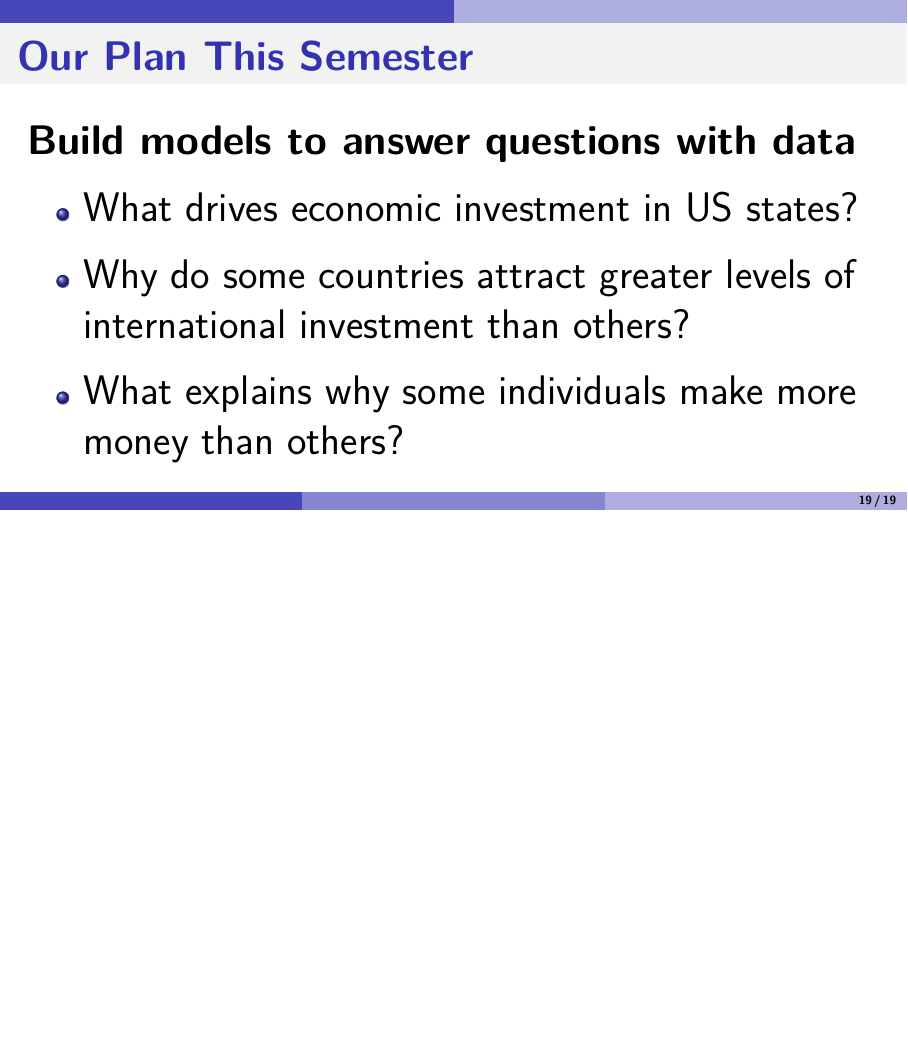
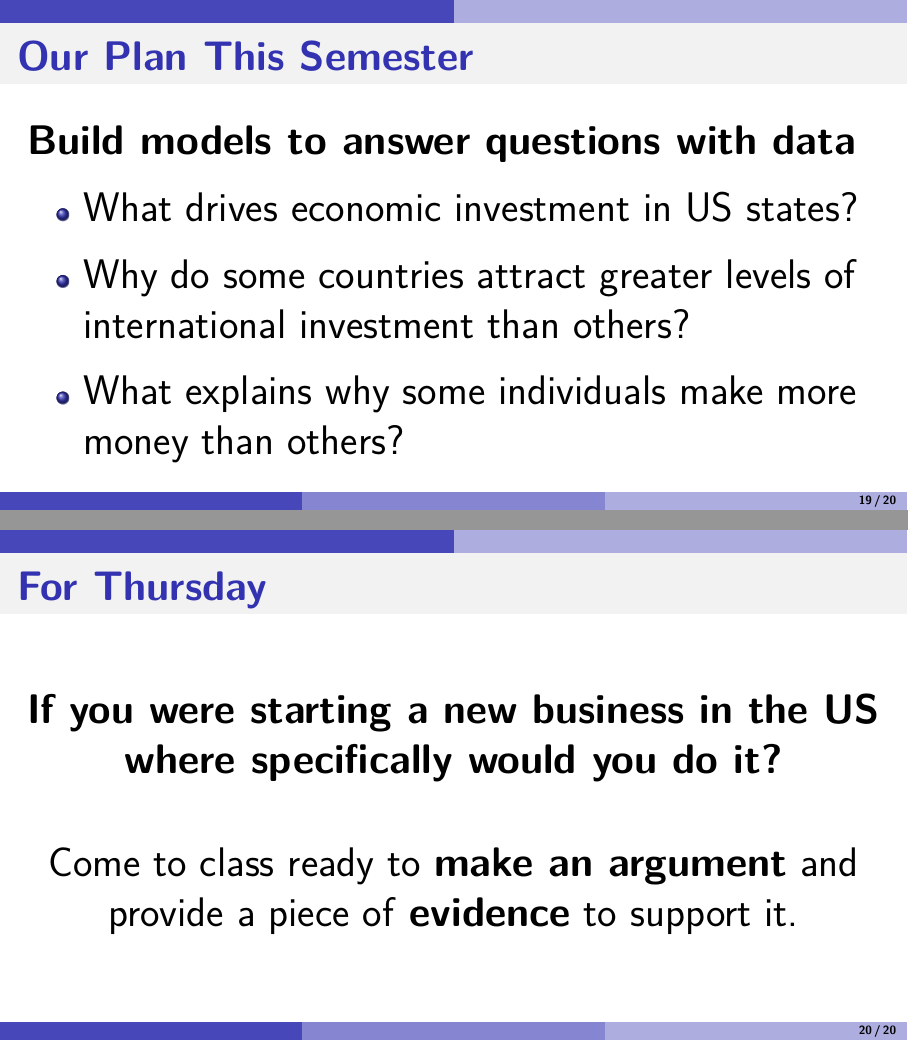
Before and after one commit to jleinaweaver/mgmt228, an R Markdown document (01_1-Intro_to_AM.Rmd): page 19 of 19 before the commit and pages 19 and 20 of 20 after it, the two joined at a grey line. Rendered offline with R 4.5, knitr and Pandoc, then LaTeX, with nearby package versions; some code elsewhere in the file could not run offline.

Commit message:
Updates and cleaning up prep for Spring

```diff
--- a/01_1-Intro_to_AM.Rmd
+++ b/01_1-Intro_to_AM.Rmd
@@ -325,3 +325,15 @@ knitr::include_graphics("./Images/01_1-Drury.jpg")
 \item What explains why some individuals make more money than others?
 \end{itemize}
 \end{Large}
+
+
+
+# For Thursday
+\center
+\Large
+
+**If you were starting a new business in the US where specifically would you do it?**
+
+\vspace{.25in}
+
+Come to class ready to **make an argument** and provide a piece of **evidence** to support it.
```
Also changed, not shown: 08_2-Multiple_Regression2.Rmd (+1 -1 lines), 09_1-Multiple_Regression3.Rmd (+1 -1 lines), 11_1-Transforming_Variables.Rmd (+1 -1 lines), 08_2-Multiple_Regression2.pdf, 09_1-Multiple_Regression3.pdf, 11_1-Transforming_Variables.pdf, 1 other file.
